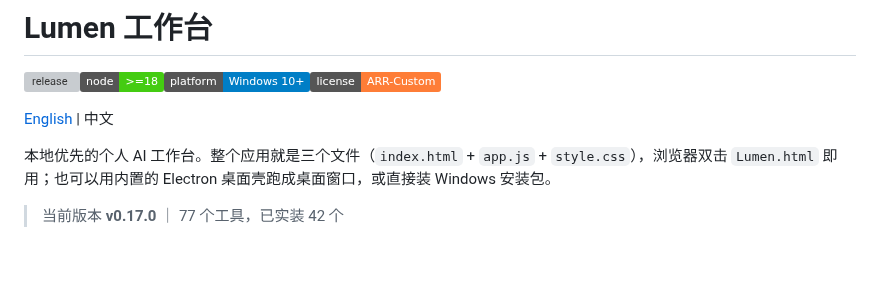
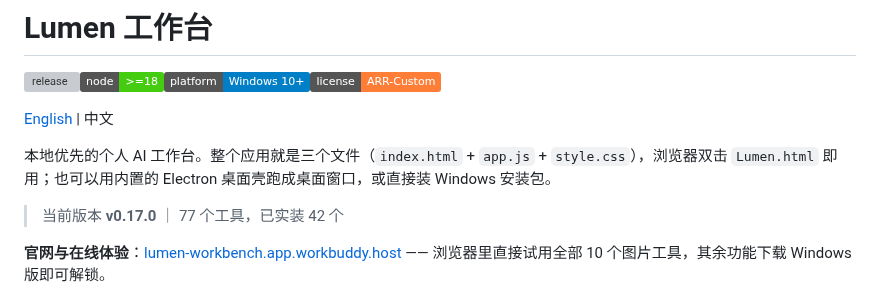
Before and after one commit to lyz0v0/lumen-workbench, a Markdown page: README.zh-CN.md, the part around the change. GitHub-like rendering; badges without logos; blank space fills up the shorter version; grey boxes are pictures that could not be loaded.

Commit message:
docs: add official website / live demo link

```diff
--- a/README.zh-CN.md
+++ b/README.zh-CN.md
@@ -7,6 +7,8 @@
 本地优先的个人 AI 工作台。整个应用就是三个文件（`index.html` + `app.js` + `style.css`），浏览器双击 `Lumen.html` 即用；也可以用内置的 Electron 桌面壳跑成桌面窗口，或直接装 Windows 安装包。
 
 > 当前版本 **v0.17.0** ｜ 77 个工具，已实装 42 个
+
+**官网与在线体验**：[lumen-workbench.app.workbuddy.host](https://lumen-workbench.app.workbuddy.host/?sharecode=Z2WMEPTYQL) —— 浏览器里直接试用全部 10 个图片工具，其余功能下载 Windows 版即可解锁。
 
 ![主界面](docs/screenshot-main.jpg)
 
```
